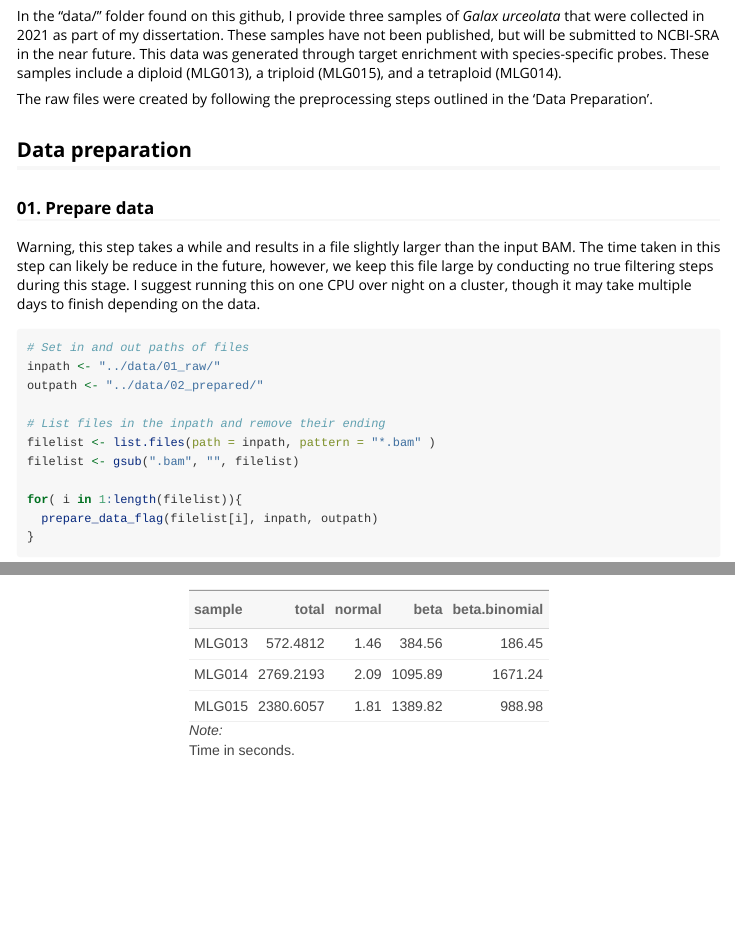
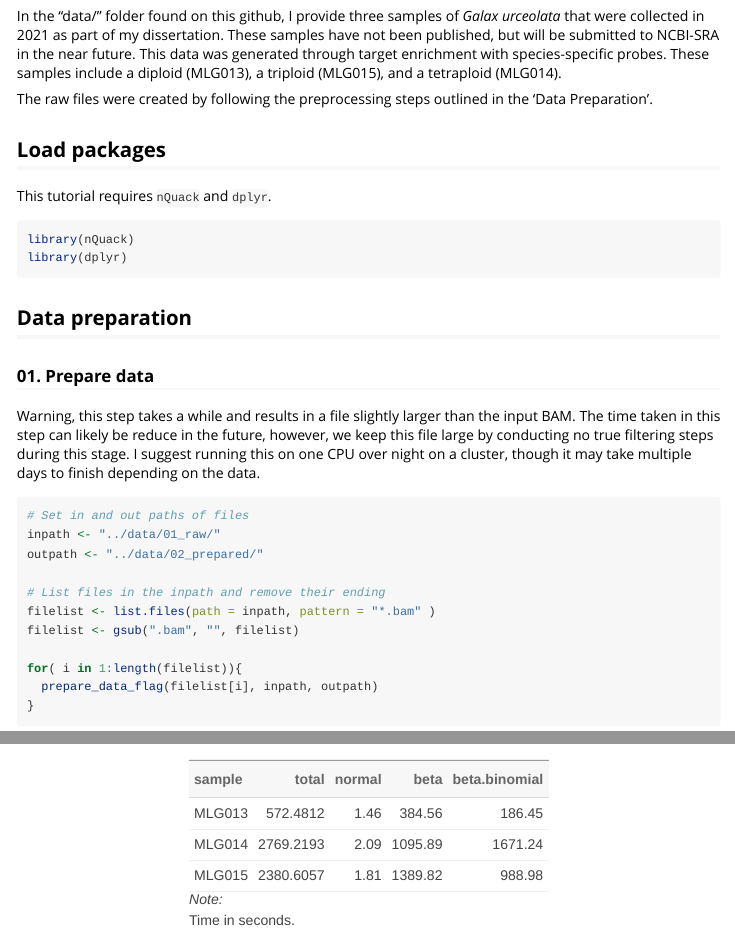
Before and after one commit to mgaynor1/nQuack, an R Markdown document (vignettes/BasicExample.Rmd): the page in a window 1100 px wide, from 250 px down, and a second part further down, joined at a grey line. Rendered offline with R 4.5, knitr and Pandoc, with nearby package versions.

Commit message:
small edit

````diff
--- a/vignettes/BasicExample.Rmd
+++ b/vignettes/BasicExample.Rmd
@@ -24,6 +24,14 @@ Time when reported is based on a MacBook Pro with Apple M2 Max, 12 core-cpu, and
 In the "data/" folder found on this github, I provide three samples of <i>Galax urceolata</i> that were collected in 2021 as part of my dissertation. These samples have not been published, but will be submitted to NCBI-SRA in the near future. This data was generated through target enrichment with species-specific probes. These samples include a diploid (MLG013), a triploid (MLG015), and a tetraploid (MLG014).
 
 The raw files were created by following the preprocessing steps outlined in the 'Data Preparation'.
+
+## Load packages
+This tutorial requires `nQuack` and `dplyr`.
+
+```{r eval=FALSE, include=TRUE}
+library(nQuack)
+library(dplyr)
+```
 
 ## Data preparation
 
````
Also changed, not shown: docs/pkgdown.yml, docs/search.json, 3 other files.
